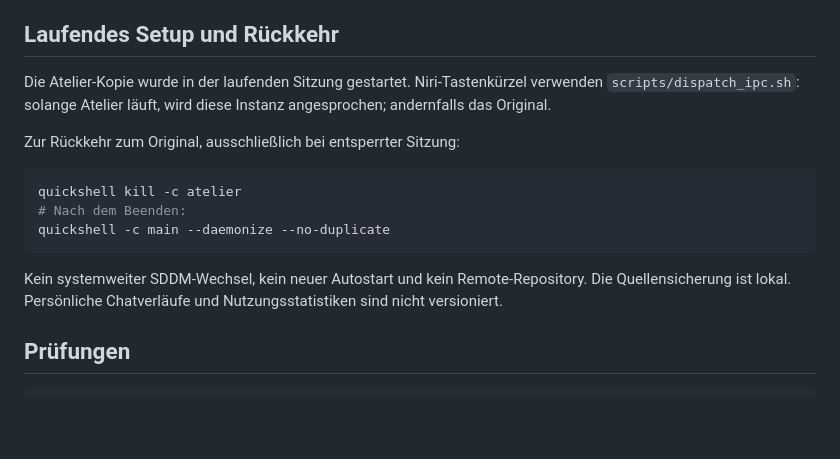
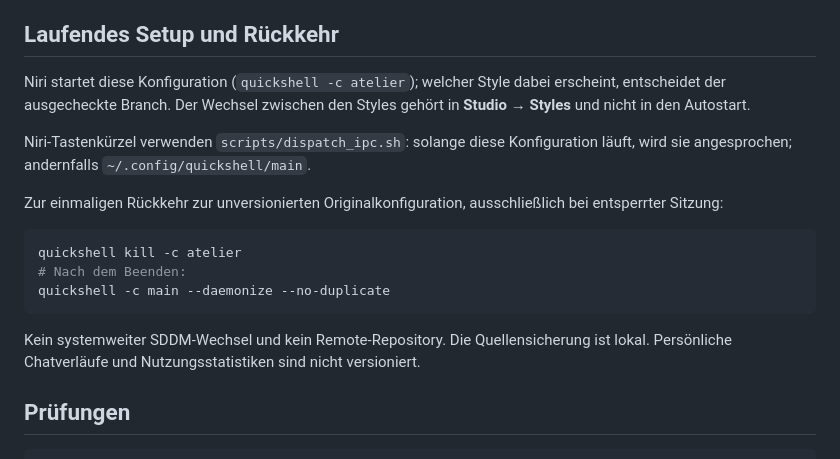
Before and after one commit to pjwriteserrors/Pshell, a Markdown page: README.md, the part around the change. Rendered like a GitHub page; blank space fills up the shorter version.

Commit message:
Describe the config's own location and autostart
Co-Authored-By: Claude Opus 5 (1M context) <noreply@anthropic.com>
Claude-Session: https://claude.ai/code/session_01BP7A7cvB5UhUq4t5PAWr5X

````diff
--- a/README.md
+++ b/README.md
@@ -31,11 +31,15 @@ zeigen eine ausdrücklich beschriftete Bewegungsskizze, keinen echten Shader-Ren
 
 ## Laufendes Setup und Rückkehr
 
-Die Atelier-Kopie wurde in der laufenden Sitzung gestartet. Niri-Tastenkürzel
-verwenden `scripts/dispatch_ipc.sh`: solange Atelier läuft, wird diese Instanz
-angesprochen; andernfalls das Original.
+Niri startet diese Konfiguration (`quickshell -c atelier`); welcher Style dabei
+erscheint, entscheidet der ausgecheckte Branch. Der Wechsel zwischen den Styles
+gehört in **Studio → Styles** und nicht in den Autostart.
 
-Zur Rückkehr zum Original, ausschließlich bei entsperrter Sitzung:
+Niri-Tastenkürzel verwenden `scripts/dispatch_ipc.sh`: solange diese
+Konfiguration läuft, wird sie angesprochen; andernfalls `~/.config/quickshell/main`.
+
+Zur einmaligen Rückkehr zur unversionierten Originalkonfiguration, ausschließlich
+bei entsperrter Sitzung:
 
 ```sh
 quickshell kill -c atelier
@@ -43,7 +47,7 @@ quickshell kill -c atelier
 quickshell -c main --daemonize --no-duplicate
 ```
 
-Kein systemweiter SDDM-Wechsel, kein neuer Autostart und kein Remote-Repository.
+Kein systemweiter SDDM-Wechsel und kein Remote-Repository.
 Die Quellensicherung ist lokal. Persönliche Chatverläufe und Nutzungsstatistiken
 sind nicht versioniert.
 
````
